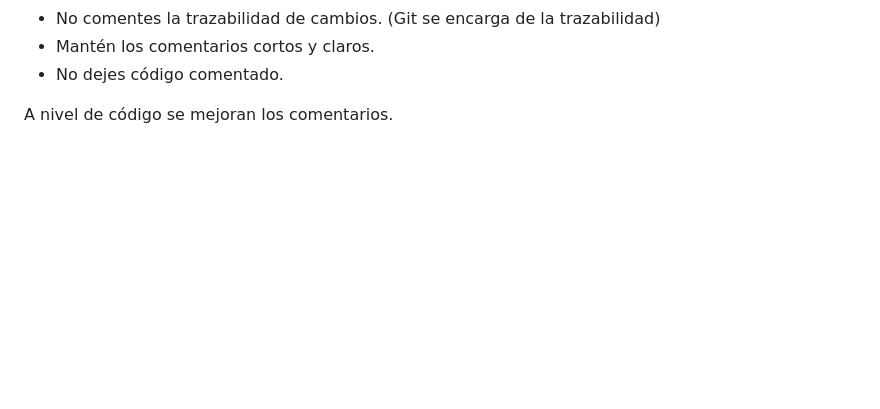
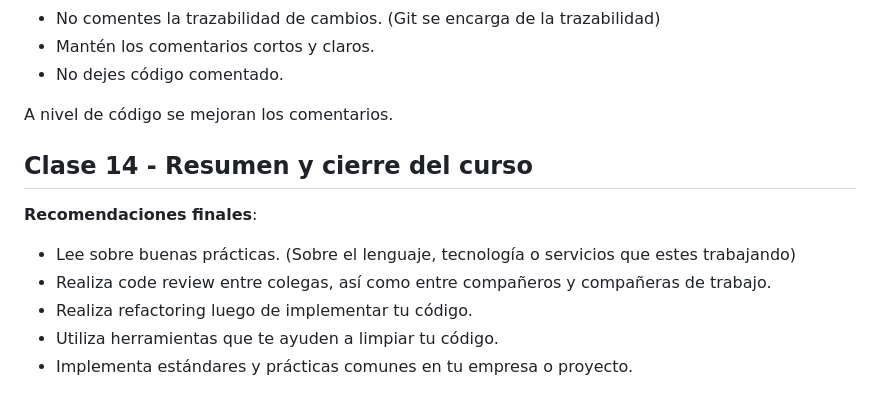
Before and after one commit to ivanfbj/BackendConCSharpYDotNet, a Markdown page: README.md, the part around the change. Drawn GitHub-style; blank space fills up the shorter version.

Commit message:
Clase 14 - Resumen y cierre del curso

```diff
--- a/README.md
+++ b/README.md
@@ -397,3 +397,13 @@ En general no se deberia de comentar malos código sino que se deberia de reescr
 - No dejes código comentado.
 
 A nivel de código se mejoran los comentarios.
+
+## Clase 14 - Resumen y cierre del curso
+
+**Recomendaciones finales**:
+
+- Lee sobre buenas prácticas. (Sobre el lenguaje, tecnología o servicios que estes trabajando)
+- Realiza code review entre colegas, así como entre compañeros y compañeras de trabajo.
+- Realiza refactoring luego de implementar tu código.
+- Utiliza herramientas que te ayuden a limpiar tu código.
+- Implementa estándares y prácticas comunes en tu empresa o proyecto.
```
